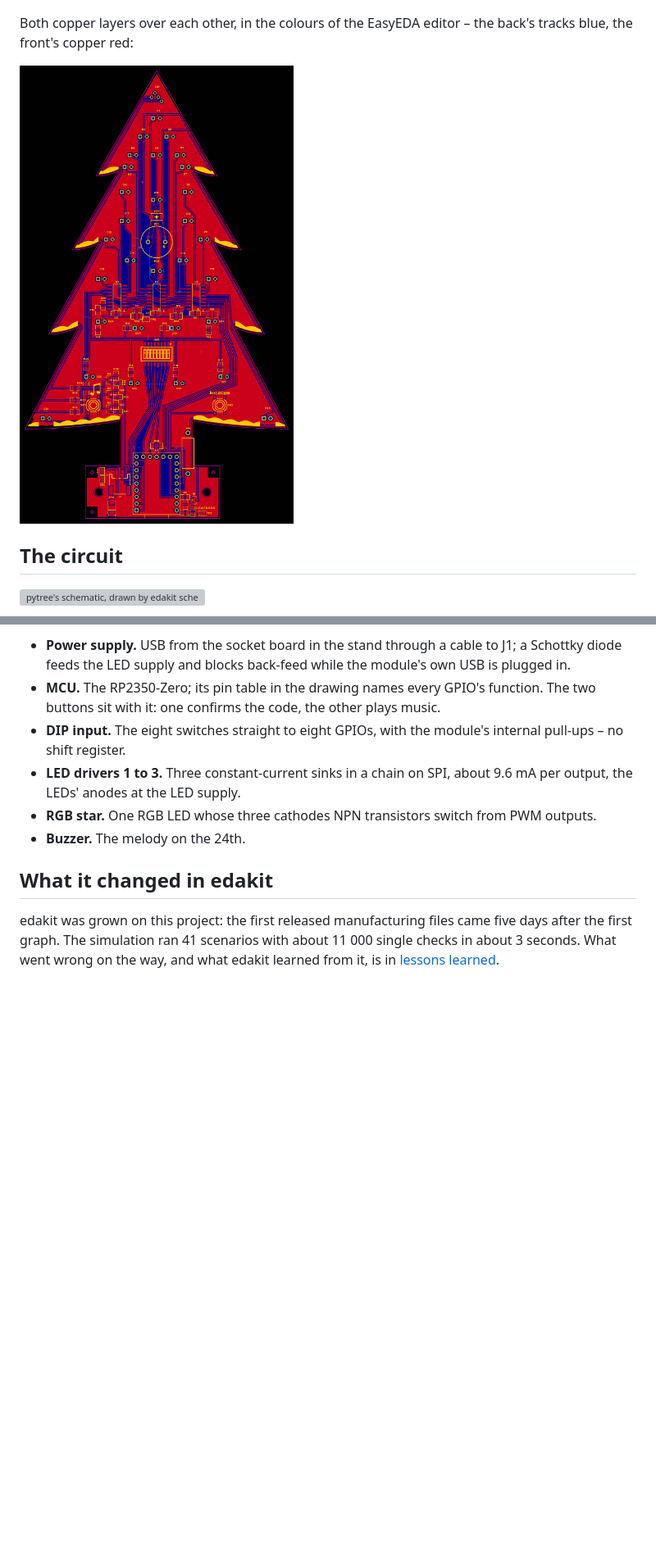
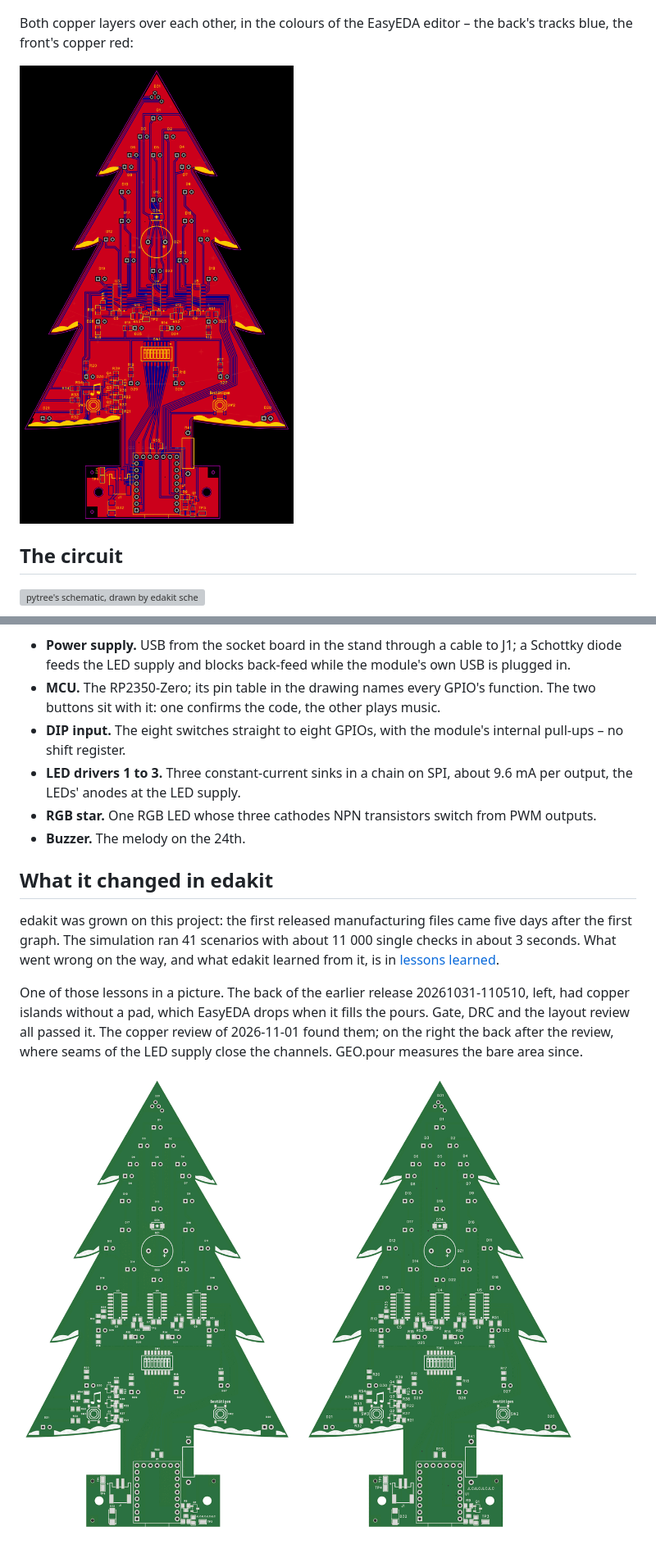
Before and after one commit to tgd1975/edakit, a Markdown page: docs/projects/pytree.md, 2 parts joined by grey strips. Shown at 82% size. Drawn GitHub-style; pictures changed too: docs/projects/pytree/board_tree_layers.png, docs/projects/pytree/copper_back_before_after.png (added); blank space fills up the shorter version; grey boxes are pictures that could not be loaded.

```diff
--- a/docs/projects/pytree.md
+++ b/docs/projects/pytree.md
@@ -54,3 +56,10 @@ Its blocks, as the drawing names them:
 edakit was grown on this project: the first released manufacturing files came five days after the first graph. The
 simulation ran 41 scenarios with about 11 000 single checks in about 3 seconds. What went wrong on the way, and what
 edakit learned from it, is in [lessons learned](../../handbook/13-lessons-learned.md).
+
+One of those lessons in a picture. The back of the earlier release 20261031-110510, left, had copper islands without a
+pad, which EasyEDA drops when it fills the pours. Gate, DRC and the layout review all passed it. The copper review of
+2026-11-01 found them; on the right the back after the review, where seams of the LED supply close the channels.
+GEO.pour measures the bare area since.
+
+![pytree's back before and after the copper review](pytree/copper_back_before_after.png)
```
Also changed, not shown: other parts of docs/projects/pytree.md (+8 -6 lines), docs/style.md (+2 -1 lines), docs/projects/pytree/board_tree_bottom.png, docs/projects/pytree/board_tree_top.png, docs/projects/pytree/tree_in_hill.png (added), 1 other file.
